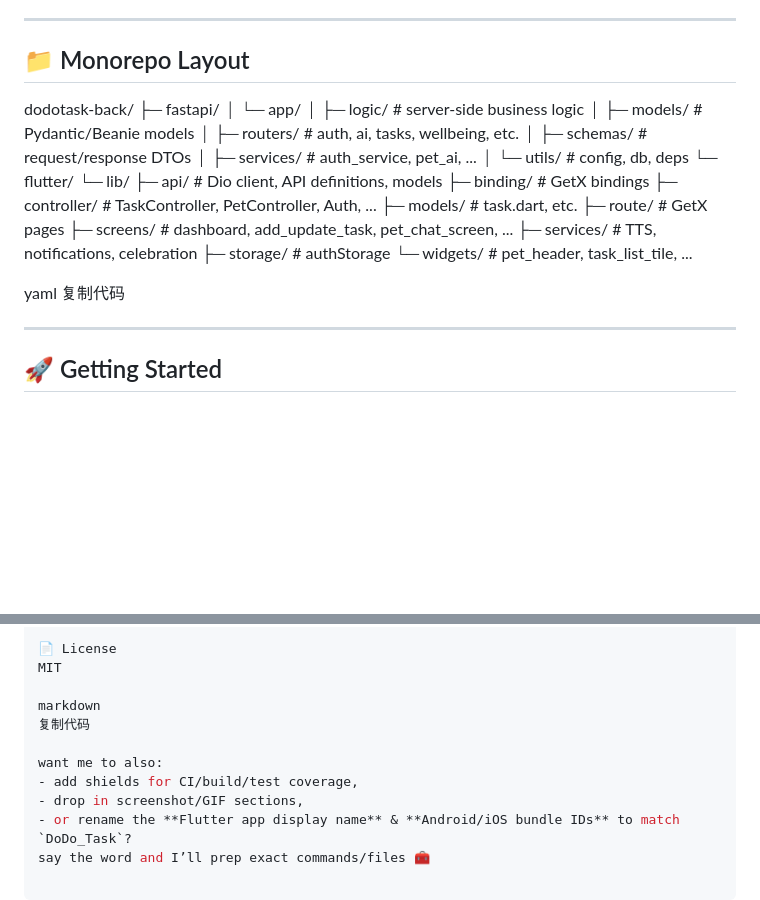
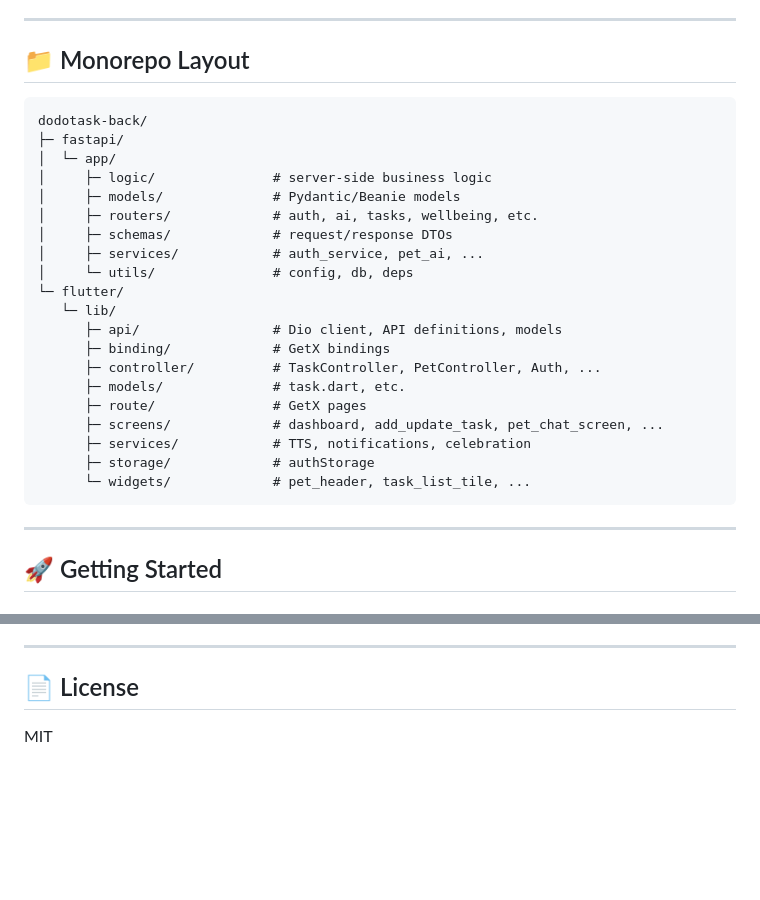
Before and after one commit to lohkaixuan/DoDo_Task, a Markdown page: README.md, 2 parts joined by grey strips. Drawn GitHub-style; blank space fills up the shorter version.

````diff
--- a/README.md
+++ b/README.md
@@ -39,29 +40,28 @@ Your companion is fully customizable (voice, personality, appearance) and gives
 
 ## 📁 Monorepo Layout
 
+```
 dodotask-back/
 ├─ fastapi/
-│ └─ app/
-│ ├─ logic/ # server-side business logic
-│ ├─ models/ # Pydantic/Beanie models
-│ ├─ routers/ # auth, ai, tasks, wellbeing, etc.
-│ ├─ schemas/ # request/response DTOs
-│ ├─ services/ # auth_service, pet_ai, ...
-│ └─ utils/ # config, db, deps
+│  └─ app/
+│     ├─ logic/               # server-side business logic
+│     ├─ models/              # Pydantic/Beanie models
+│     ├─ routers/             # auth, ai, tasks, wellbeing, etc.
+│     ├─ schemas/             # request/response DTOs
+│     ├─ services/            # auth_service, pet_ai, ...
+│     └─ utils/               # config, db, deps
 └─ flutter/
-└─ lib/
-├─ api/ # Dio client, API definitions, models
-├─ binding/ # GetX bindings
-├─ controller/ # TaskController, PetController, Auth, ...
-├─ models/ # task.dart, etc.
-├─ route/ # GetX pages
-├─ screens/ # dashboard, add_update_task, pet_chat_screen, ...
-├─ services/ # TTS, notifications, celebration
-├─ storage/ # authStorage
-└─ widgets/ # pet_header, task_list_tile, ...
-
-yaml
-复制代码
+   └─ lib/
+      ├─ api/                 # Dio client, API definitions, models
+      ├─ binding/             # GetX bindings
+      ├─ controller/          # TaskController, PetController, Auth, ...
+      ├─ models/              # task.dart, etc.
+      ├─ route/               # GetX pages
+      ├─ screens/             # dashboard, add_update_task, pet_chat_screen, ...
+      ├─ services/            # TTS, notifications, celebration
+      ├─ storage/             # authStorage
+      └─ widgets/             # pet_header, task_list_tile, ...
+```
 
 ---
 
@@ -160,13 +158,7 @@ GET /wellbeing/today — wellbeing snapshot
 PRs welcome! For major changes, open an issue first.
 
-📄 License
+---
+
+## 📄 License
+
 MIT
-
-markdown
-复制代码
-
-want me to also:
-- add shields for CI/build/test coverage,
-- drop in screenshot/GIF sections,
-- or rename the **Flutter app display name** & **Android/iOS bundle IDs** to match `DoDo_Task`?
-say the word and I’ll prep exact commands/files 🧰
````
Also changed, not shown: other parts of README.md (+51 -52 lines).
